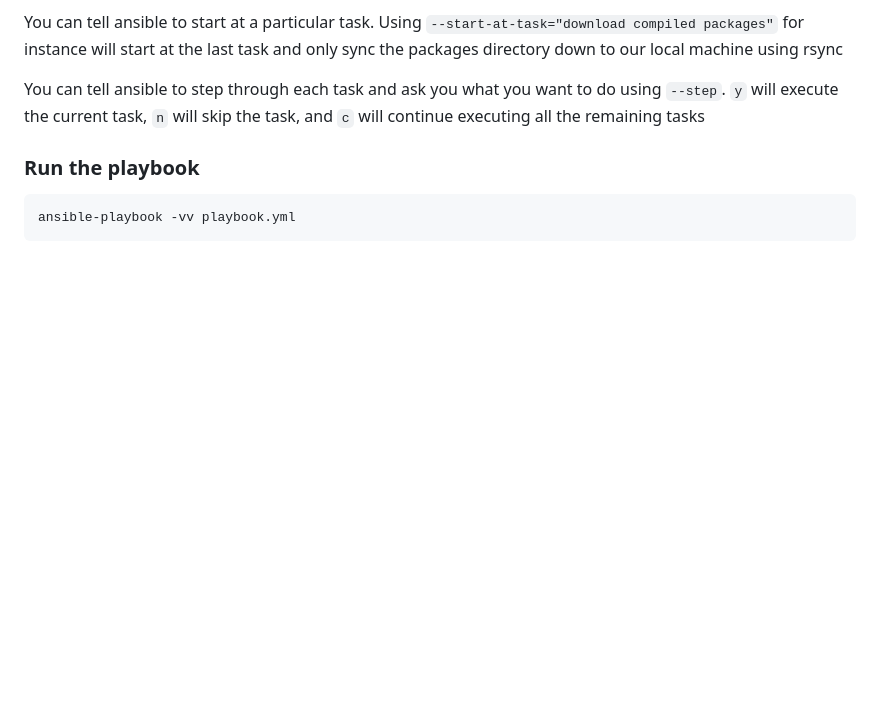
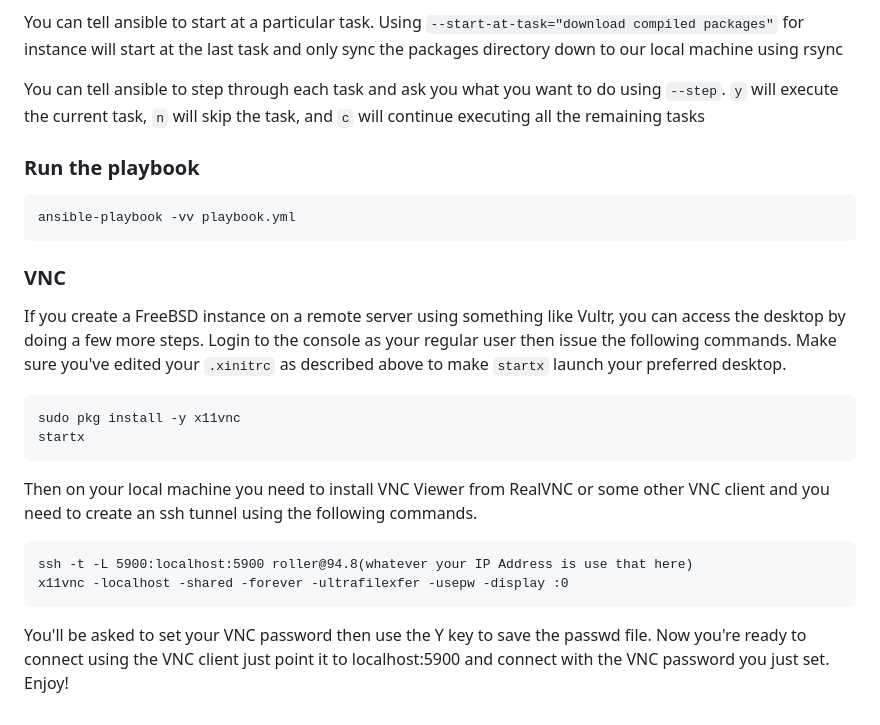
Before and after one commit to possnfiffer/bsd-pw, a Markdown page: docs/Intro_to_FreeBSD_Workshop.md, the part around the change. Rendered like a GitHub page; blank space fills up the shorter version.

````diff
--- a/docs/Intro_to_FreeBSD_Workshop.md
+++ b/docs/Intro_to_FreeBSD_Workshop.md
@@ -480,3 +480,20 @@ You can tell ansible to step through each task and ask you what you want to do u
 ```tcsh
 ansible-playbook -vv playbook.yml
 ```
+
+### VNC
+
+If you create a FreeBSD instance on a remote server using something like Vultr, you can access the desktop by doing a few more steps. Login to the console as your regular user then issue the following commands. Make sure you've edited your `.xinitrc` as described above to make `startx` launch your preferred desktop.
+```
+sudo pkg install -y x11vnc
+startx
+```
+
+Then on your local machine you need to install VNC Viewer from RealVNC or some other VNC client and you need to create an ssh tunnel using the following commands.
+
+```
+ssh -t -L 5900:localhost:5900 roller@94.8(whatever your IP Address is use that here)
+x11vnc -localhost -shared -forever -ultrafilexfer -usepw -display :0
+```
+
+You'll be asked to set your VNC password then use the Y key to save the passwd file. Now you're ready to connect using the VNC client just point it to localhost:5900 and connect with the VNC password you just set. Enjoy!
````
